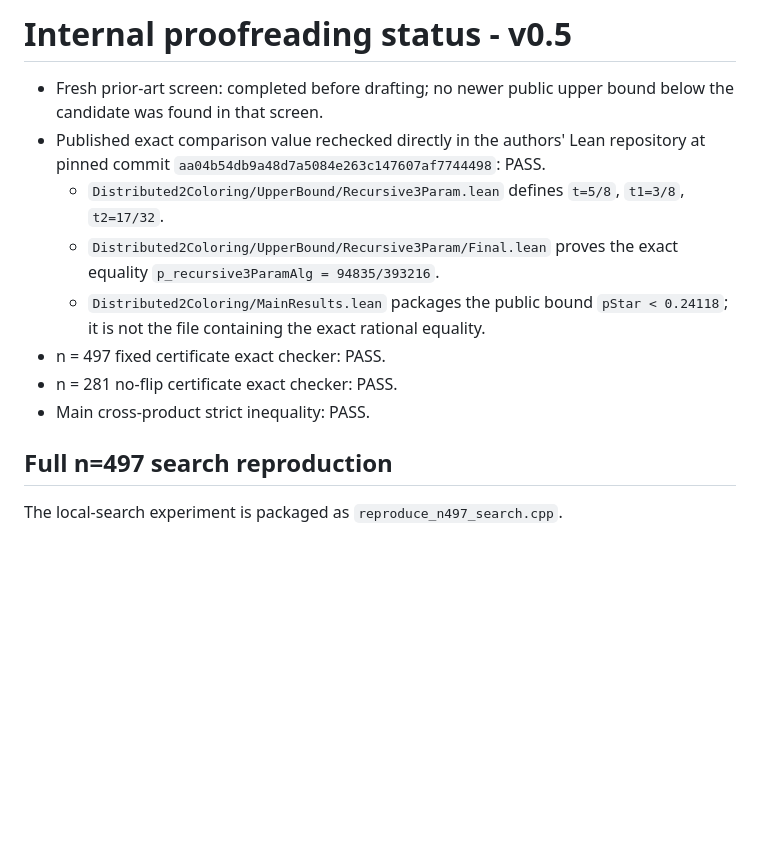
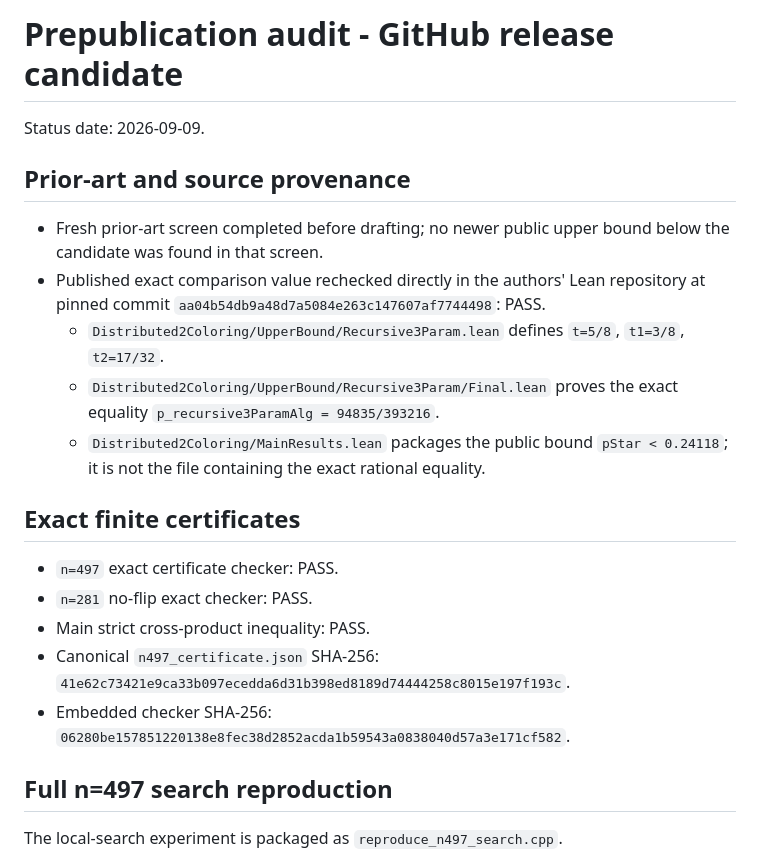
Before and after one commit to yonezaemon1-hub/finite-de-bruijn-certificate-one-round-2-coloring, a Markdown page: PREPUBLICATION_AUDIT.md, the part around one of its changes. GitHub-like rendering; blank space fills up the shorter version.

```diff
--- a/PREPUBLICATION_AUDIT.md
+++ b/PREPUBLICATION_AUDIT.md
@@ -1,13 +1,22 @@
-# Internal proofreading status - v0.5
+# Prepublication audit - GitHub release candidate
 
-- Fresh prior-art screen: completed before drafting; no newer public upper bound below the candidate was found in that screen.
+Status date: 2026-09-09.
+
+## Prior-art and source provenance
+
+- Fresh prior-art screen completed before drafting; no newer public upper bound below the candidate was found in that screen.
 - Published exact comparison value rechecked directly in the authors' Lean repository at pinned commit `aa04b54db9a48d7a5084e263c147607af7744498`: PASS.
   - `Distributed2Coloring/UpperBound/Recursive3Param.lean` defines `t=5/8`, `t1=3/8`, `t2=17/32`.
   - `Distributed2Coloring/UpperBound/Recursive3Param/Final.lean` proves the exact equality `p_recursive3ParamAlg = 94835/393216`.
   - `Distributed2Coloring/MainResults.lean` packages the public bound `pStar < 0.24118`; it is not the file containing the exact rational equality.
-- n = 497 fixed certificate exact checker: PASS.
-- n = 281 no-flip certificate exact checker: PASS.
-- Main cross-product strict inequality: PASS.
+
+## Exact finite certificates
+
+- `n=497` exact certificate checker: PASS.
+- `n=281` no-flip exact checker: PASS.
+- Main strict cross-product inequality: PASS.
+- Canonical `n497_certificate.json` SHA-256: `41e62c73421e9ca33b097ecedda6d31b398ed8189d74444258c8015e197f193c`.
+- Embedded checker SHA-256: `06280be157851220138e8fec38d2852acda1b59543a0838040d57a3e171cf582`.
 
 ## Full n=497 search reproduction
 
```
Also changed, not shown: other parts of PREPUBLICATION_AUDIT.md (+23 -21 lines).
